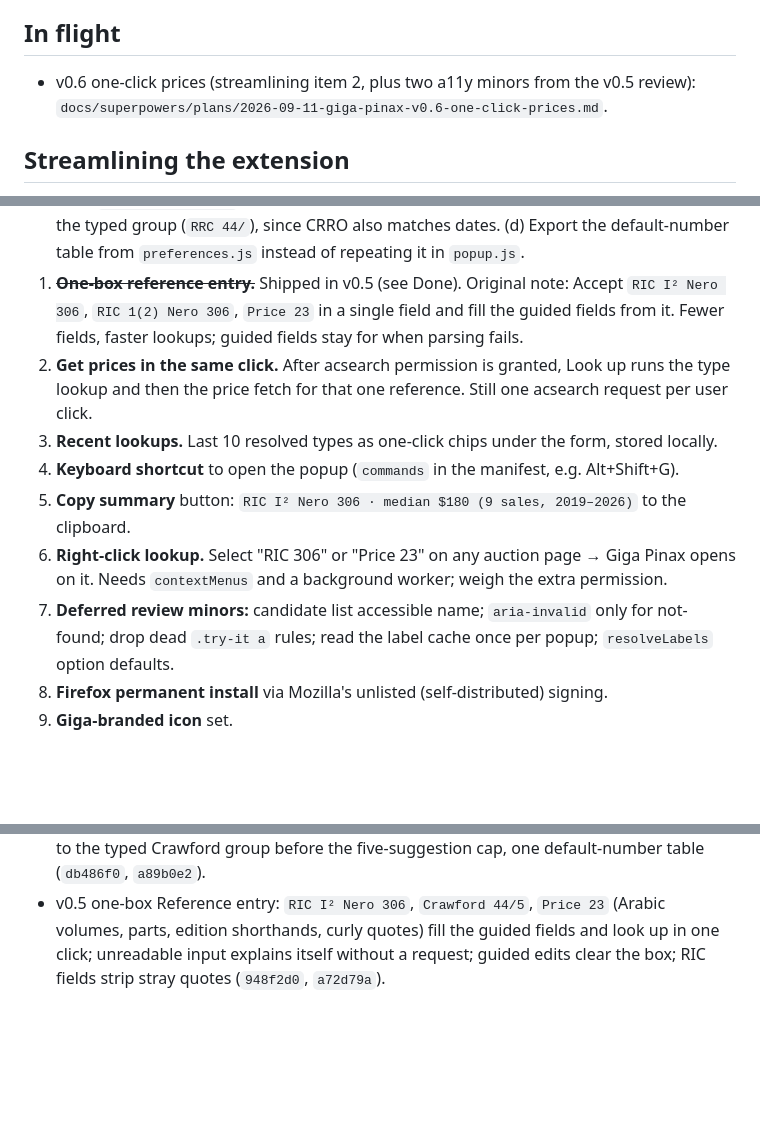
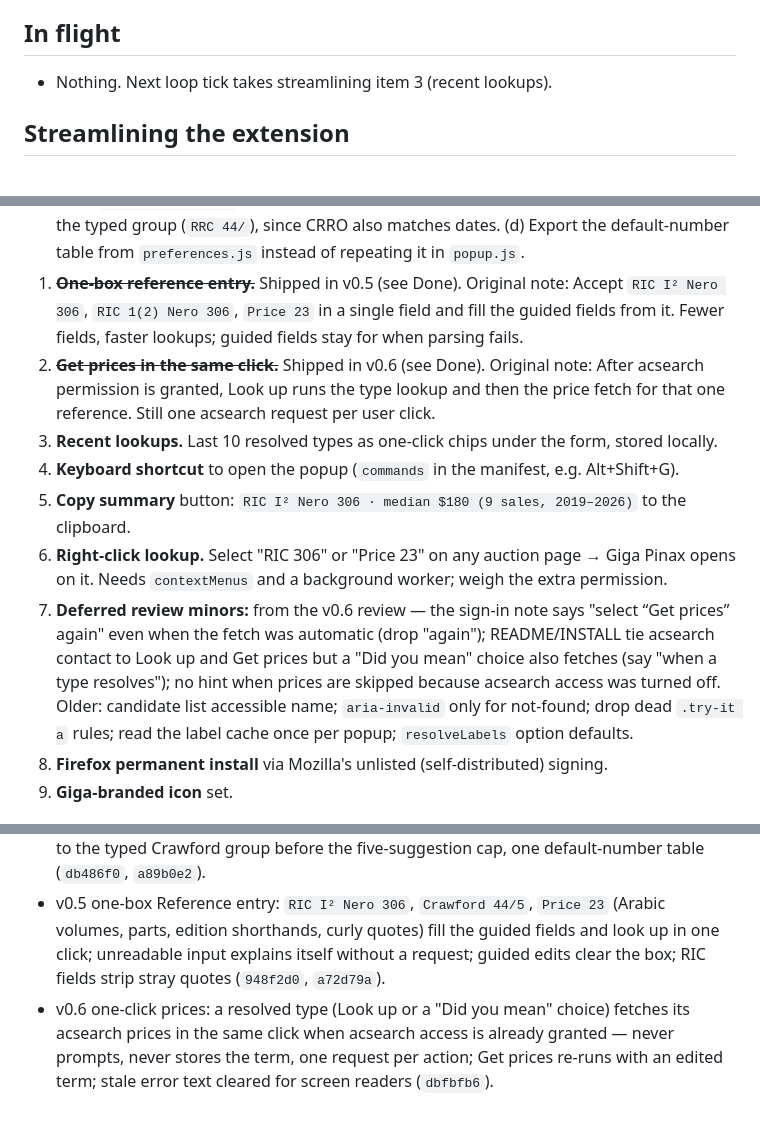
Before and after one commit to bth0mp/Giga-Pinax, a Markdown page: docs/ideas-backlog.md, 3 parts joined by grey strips. Drawn GitHub-style; blank space fills up the shorter version.

Commit message:
Record v0.6 verification and move one-click prices to Done
Co-Authored-By: Claude Opus 5 <noreply@anthropic.com>

```diff
--- a/docs/ideas-backlog.md
+++ b/docs/ideas-backlog.md
@@ -4,18 +4,18 @@ Worked through by the 30-minute improvement loop. Top of each list goes first. A
 
 ## In flight
 
-- v0.6 one-click prices (streamlining item 2, plus two a11y minors from the v0.5 review): `docs/superpowers/plans/2026-09-11-giga-pinax-v0.6-one-click-prices.md`.
+- Nothing. Next loop tick takes streamlining item 3 (recent lookups).
 
 ## Streamlining the extension
 
 0. ~~**RRC follow-ups from the v0.4 review.**~~ Shipped in v0.4.1 (quoted-first search instead of id guessing). Its review's two remaining minors (RIC fields quote strip; CRRO plain-fallback exact-match test) shipped in v0.5 (`948f2d0`). Original note: (a) `RRC 1/1` is falsely "not found": CRRO's search ranks it past the first 100 of 656 hits, but `crro/id/rrc-1.1.jsonld` exists — on a search miss, try the id built from the number (`rrc-{group}.{n}`, case-sensitive, only for `^\d+(-\d+[A-Z])?\/\d+[a-z]?$`) inside the same deadline; one extra numismatics.org request, never acsearch. (b) Strip a typed `RRC` / `Crawford` / `Cr.` prefix in `buildQuery` and `defaultTerm` (today `RRC 44/5` in the field becomes `RRC RRC 44/5` and the term `Crawford RRC 44/5`). (c) Only offer "Did you mean" candidates whose title starts with the typed group (`RRC 44/`), since CRRO also matches dates. (d) Export the default-number table from `preferences.js` instead of repeating it in `popup.js`.
 1. ~~**One-box reference entry.**~~ Shipped in v0.5 (see Done). Original note: Accept `RIC I² Nero 306`, `RIC 1(2) Nero 306`, `Price 23` in a single field and fill the guided fields from it. Fewer fields, faster lookups; guided fields stay for when parsing fails.
-2. **Get prices in the same click.** After acsearch permission is granted, Look up runs the type lookup and then the price fetch for that one reference. Still one acsearch request per user click.
+2. ~~**Get prices in the same click.**~~ Shipped in v0.6 (see Done). Original note: After acsearch permission is granted, Look up runs the type lookup and then the price fetch for that one reference. Still one acsearch request per user click.
 3. **Recent lookups.** Last 10 resolved types as one-click chips under the form, stored locally.
 4. **Keyboard shortcut** to open the popup (`commands` in the manifest, e.g. Alt+Shift+G).
 5. **Copy summary** button: `RIC I² Nero 306 · median $180 (9 sales, 2019–2026)` to the clipboard.
 6. **Right-click lookup.** Select "RIC 306" or "Price 23" on any auction page → Giga Pinax opens on it. Needs `contextMenus` and a background worker; weigh the extra permission.
-7. **Deferred review minors:** candidate list accessible name; `aria-invalid` only for not-found; drop dead `.try-it a` rules; read the label cache once per popup; `resolveLabels` option defaults.
+7. **Deferred review minors:** from the v0.6 review — the sign-in note says "select “Get prices” again" even when the fetch was automatic (drop "again"); README/INSTALL tie acsearch contact to Look up and Get prices but a "Did you mean" choice also fetches (say "when a type resolves"); no hint when prices are skipped because acsearch access was turned off. Older: candidate list accessible name; `aria-invalid` only for not-found; drop dead `.try-it a` rules; read the label cache once per popup; `resolveLabels` option defaults.
 8. **Firefox permanent install** via Mozilla's unlisted (self-distributed) signing.
 9. **Giga-branded icon** set.
 
@@ -38,3 +38,4 @@ ANS runs several type corpora on the same Numishare software as OCRE and PELLA,
 - v0.4 Roman Republican (RRC/Crawford) references via ANS CRRO, issuer fallback for the ruler slot, acsearch term `Crawford {number}`, catalogue-aware not-found hint (`cfd6ce9`, `56d0143`).
 - v0.4.1 exact references via a quoted phrase search first (fixes RRC 1/1), typed `RRC`/`Crawford`/`Cr.`/`Price` prefixes and stray quotes ignored, CRRO suggestions limited to the typed Crawford group before the five-suggestion cap, one default-number table (`db486f0`, `a89b0e2`).
 - v0.5 one-box Reference entry: `RIC I² Nero 306`, `Crawford 44/5`, `Price 23` (Arabic volumes, parts, edition shorthands, curly quotes) fill the guided fields and look up in one click; unreadable input explains itself without a request; guided edits clear the box; RIC fields strip stray quotes (`948f2d0`, `a72d79a`).
+- v0.6 one-click prices: a resolved type (Look up or a "Did you mean" choice) fetches its acsearch prices in the same click when acsearch access is already granted — never prompts, never stores the term, one request per action; Get prices re-runs with an edited term; stale error text cleared for screen readers (`dbfbfb6`).
```
Also changed, not shown: 1 other file.
